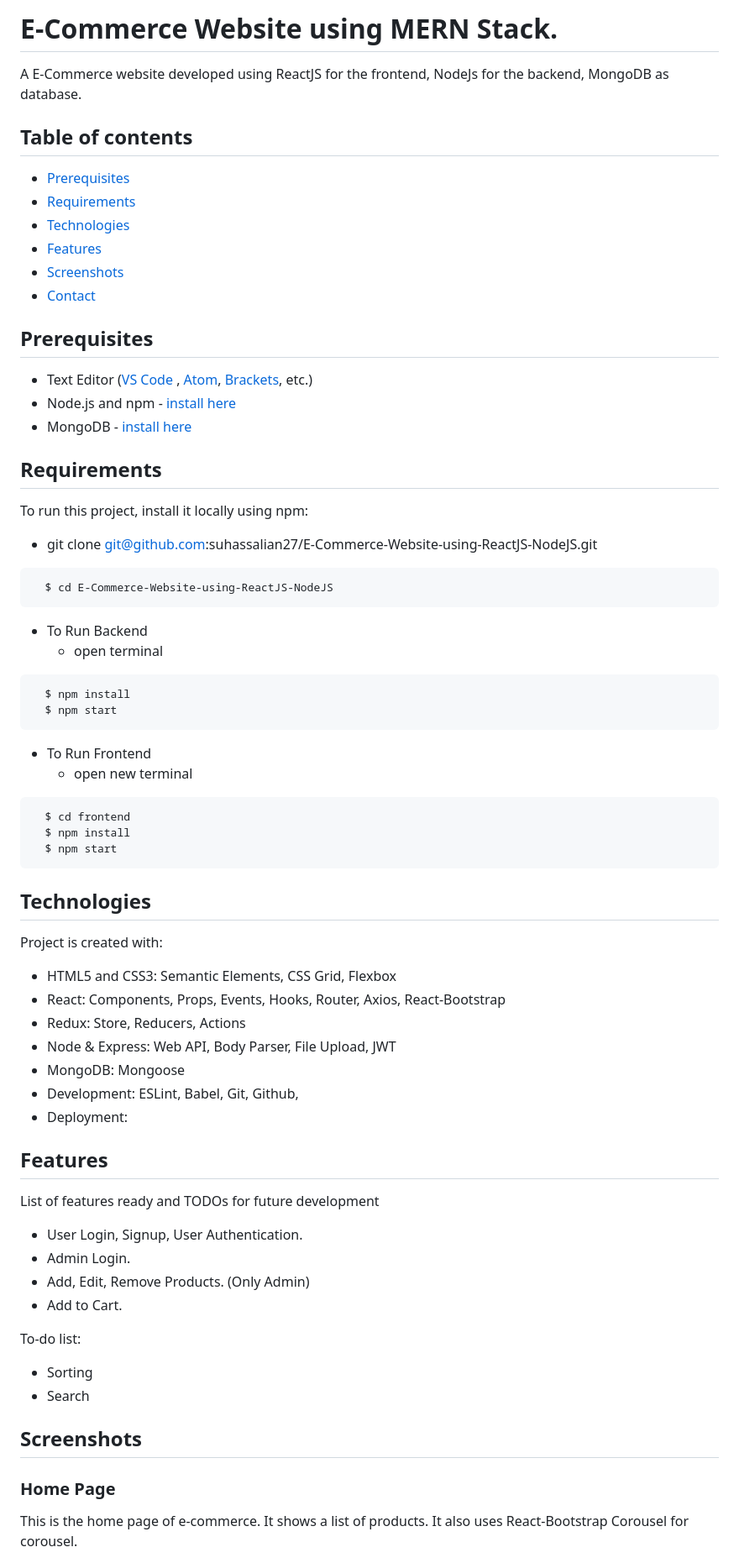
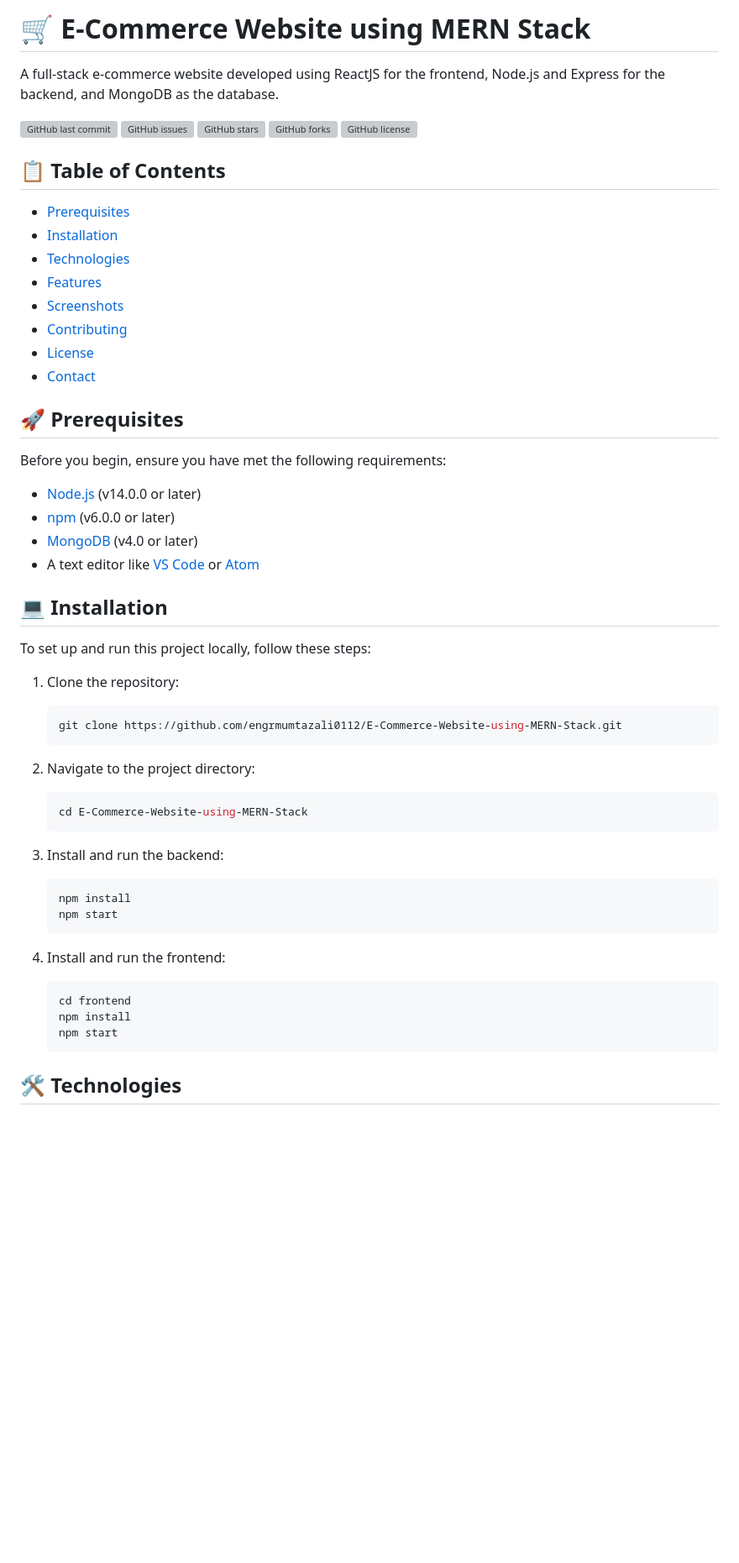
Before and after one commit to engrmumtazali0112/Digital_Empowerment_Pakistan_Internships, a Markdown page: E-Commerce-Website-using-MERN-Stack/README.md, the part around one of its changes. Shown at 84% size. GitHub-like rendering; blank space fills up the shorter version; grey boxes are pictures that could not be loaded.

````diff
--- a/E-Commerce-Website-using-MERN-Stack/README.md
+++ b/E-Commerce-Website-using-MERN-Stack/README.md
@@ -1,66 +1,57 @@
-#  E-Commerce Website using MERN Stack.
-A E-Commerce website developed using ReactJS for the frontend, NodeJs for the backend, MongoDB as database.
+# 🛒 E-Commerce Website using MERN Stack
 
+A full-stack e-commerce website developed using ReactJS for the frontend, Node.js and Express for the backend, and MongoDB as the database.
 
-## Table of contents
-* [Prerequisites](#prerequisites)
-* [Requirements](#requirements)
-* [Technologies](#technologies)
-* [Features](#features)
-* [Screenshots](#screenshots)
-* [Contact](#contact)
+![GitHub last commit](https://img.shields.io/github/last-commit/engrmumtazali0112/E-Commerce-Website-using-MERN-Stack)
+![GitHub issues](https://img.shields.io/github/issues/engrmumtazali0112/E-Commerce-Website-using-MERN-Stack)
+![GitHub stars](https://img.shields.io/github/stars/engrmumtazali0112/E-Commerce-Website-using-MERN-Stack)
+![GitHub forks](https://img.shields.io/github/forks/engrmumtazali0112/E-Commerce-Website-using-MERN-Stack)
+![GitHub license](https://img.shields.io/github/license/engrmumtazali0112/E-Commerce-Website-using-MERN-Stack)
 
+## 📋 Table of Contents
+- [Prerequisites](#prerequisites)
+- [Installation](#installation)
+- [Technologies](#technologies)
+- [Features](#features)
+- [Screenshots](#screenshots)
+- [Contributing](#contributing)
+- [License](#license)
+- [Contact](#contact)
 
-## Prerequisites
-- Text Editor ([VS Code](https://code.visualstudio.com/download) , [Atom](https://atom.io/), [Brackets](http://brackets.io/), etc.)
-- Node.js and npm - [install here](https://www.npmjs.com/get-npm)
-- MongoDB - [install here](https://docs.mongodb.com/manual/installation/)
+## 🚀 Prerequisites
 
+Before you begin, ensure you have met the following requirements:
+* [Node.js](https://nodejs.org/) (v14.0.0 or later)
+* [npm](https://www.npmjs.com/) (v6.0.0 or later)
+* [MongoDB](https://www.mongodb.com/) (v4.0 or later)
+* A text editor like [VS Code](https://code.visualstudio.com/) or [Atom](https://atom.io/)
 
-## Requirements
-To run this project, install it locally using npm:
+## 💻 Installation
 
-- git clone git@github.com:suhassalian27/E-Commerce-Website-using-ReactJS-NodeJS.git
-```
-  $ cd E-Commerce-Website-using-ReactJS-NodeJS
-```
-- To Run Backend
-  - open terminal
-```
-  $ npm install
-  $ npm start
-```
-- To Run Frontend
-  - open new terminal
-```
-  $ cd frontend
-  $ npm install
-  $ npm start
-```
+To set up and run this project locally, follow these steps:
 
-## Technologies
-Project is created with:
-* HTML5 and CSS3: Semantic Elements, CSS Grid, Flexbox
-* React: Components, Props, Events, Hooks, Router, Axios, React-Bootstrap
-* Redux: Store, Reducers, Actions
-* Node & Express: Web API, Body Parser, File Upload, JWT
-* MongoDB: Mongoose
-* Development: ESLint, Babel, Git, Github,
-* Deployment:
+1. Clone the repository:
+   ```sh
+   git clone https://github.com/engrmumtazali0112/E-Commerce-Website-using-MERN-Stack.git
+   ```
 
-## Features
-List of features ready and TODOs for future development
-* User Login, Signup, User Authentication.
-* Admin Login.
-* Add, Edit, Remove Products. (Only Admin)
-* Add to Cart.
+2. Navigate to the project directory:
+   ```sh
+   cd E-Commerce-Website-using-MERN-Stack
+   ```
 
-To-do list:
-* Sorting
-* Search
+3. Install and run the backend:
+   ```sh
+   npm install
+   npm start
+   ```
 
-## Screenshots
+4. Install and run the frontend:
+   ```sh
+   cd frontend
+   npm install
+   npm start
+   ```
 
-### Home Page
-This is the home page of e-commerce. It shows a list of products. It also uses React-Bootstrap Corousel for corousel.
+## 🛠️ Technologies
 
````
Also changed, not shown: other parts of E-Commerce-Website-using-MERN-Stack/README.md (+86 -38 lines).
